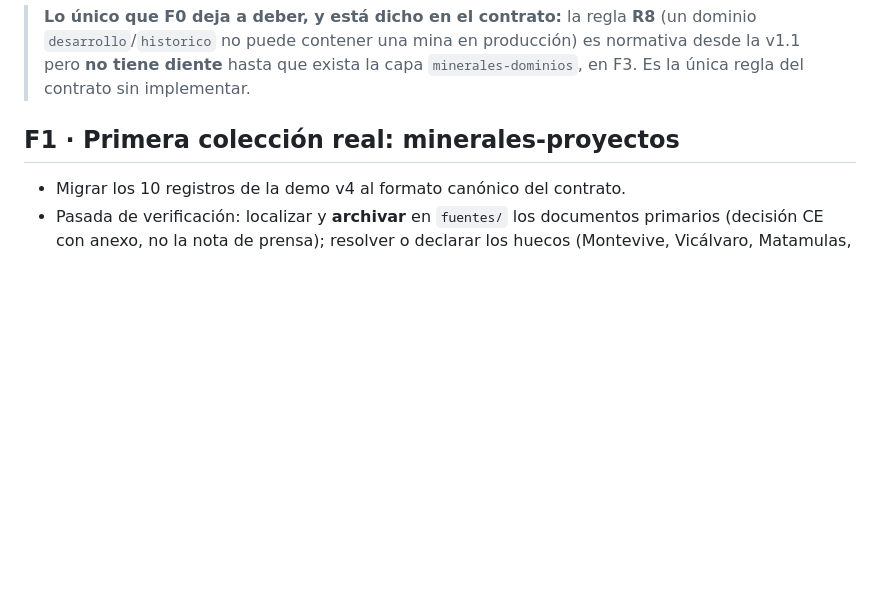
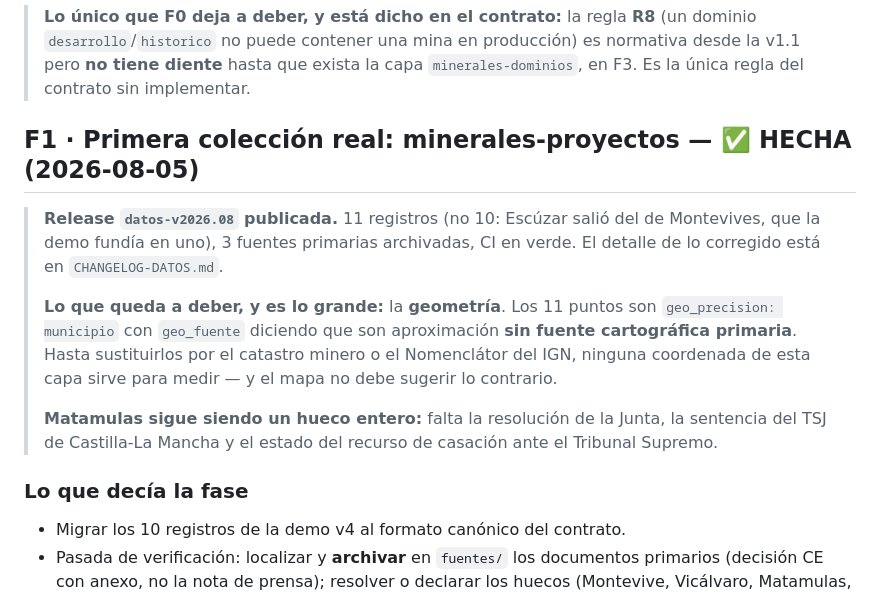
Before and after one commit to ArturoVazquez/atlas-estrategico-espana, a Markdown page: PLAN.md, the part around the change. GitHub-like rendering; blank space fills up the shorter version.

Commit message:
PLAN.md: F1 cerrada, con lo que queda a deber en primer plano
La release `datos-v2026.08` está publicada, pero la geometría de los once
registros sigue siendo aproximación al municipio sin fuente cartográfica. Va
escrito arriba y no en una nota al pie: un mapa que sugiere precisión que no
tiene es peor que uno que no dibuja nada.

Co-Authored-By: Claude Opus 5 (1M context) <noreply@anthropic.com>

```diff
--- a/PLAN.md
+++ b/PLAN.md
@@ -38,7 +38,23 @@ comprueba que falle **por la regla violada y por ninguna otra**.
 > es normativa desde la v1.1 pero **no tiene diente** hasta que exista la capa
 > `minerales-dominios`, en F3. Es la única regla del contrato sin implementar.
 
-## F1 · Primera colección real: minerales-proyectos
+## F1 · Primera colección real: minerales-proyectos — ✅ HECHA (2026-08-05)
+
+> **Release `datos-v2026.08` publicada.** 11 registros (no 10: Escúzar salió del
+> de Montevives, que la demo fundía en uno), 3 fuentes primarias archivadas, CI
+> en verde. El detalle de lo corregido está en `CHANGELOG-DATOS.md`.
+>
+> **Lo que queda a deber, y es lo grande:** la **geometría**. Los 11 puntos son
+> `geo_precision: municipio` con `geo_fuente` diciendo que son aproximación
+> **sin fuente cartográfica primaria**. Hasta sustituirlos por el catastro
+> minero o el Nomenclátor del IGN, ninguna coordenada de esta capa sirve para
+> medir — y el mapa no debe sugerir lo contrario.
+>
+> **Matamulas sigue siendo un hueco entero:** falta la resolución de la Junta,
+> la sentencia del TSJ de Castilla-La Mancha y el estado del recurso de casación
+> ante el Tribunal Supremo.
+
+### Lo que decía la fase
 
 - Migrar los 10 registros de la demo v4 al formato canónico del contrato.
 - Pasada de verificación: localizar y **archivar** en `fuentes/` los documentos
```
